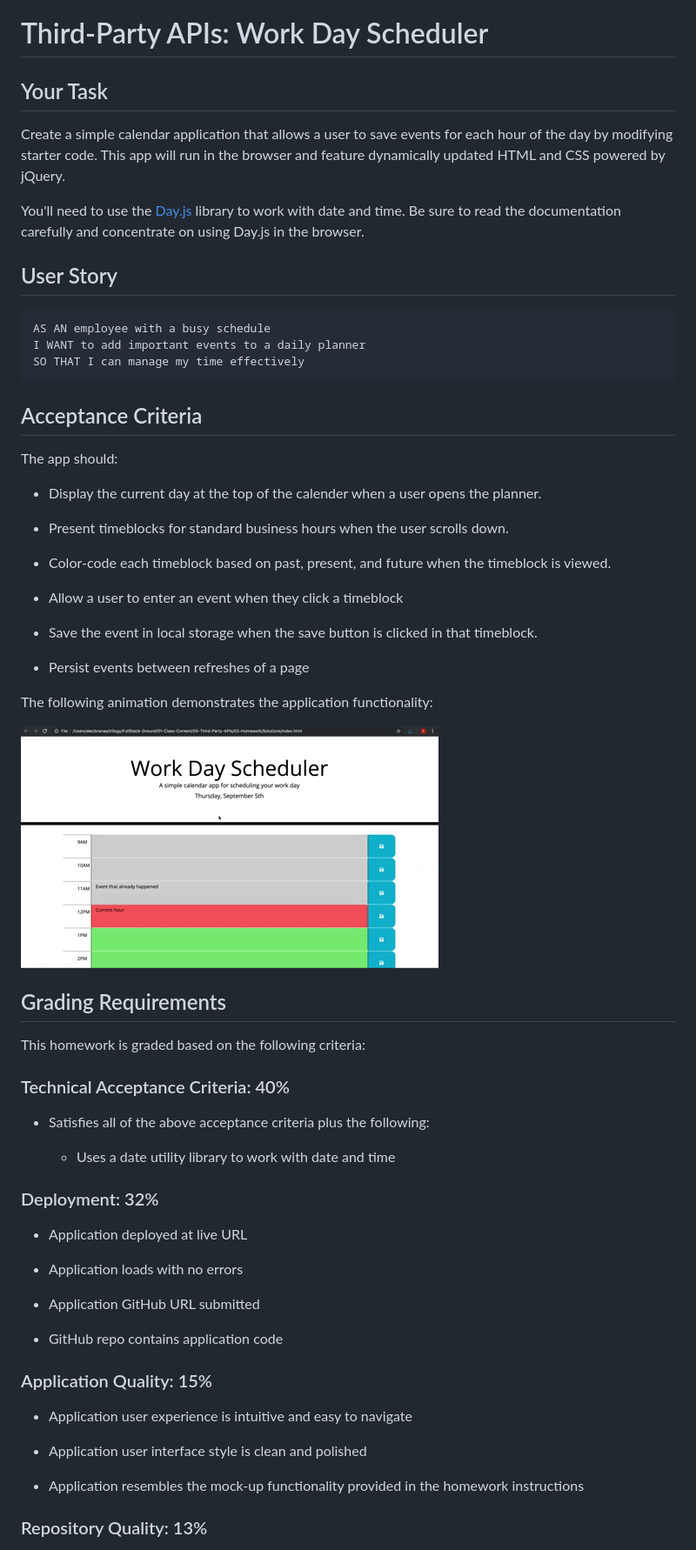
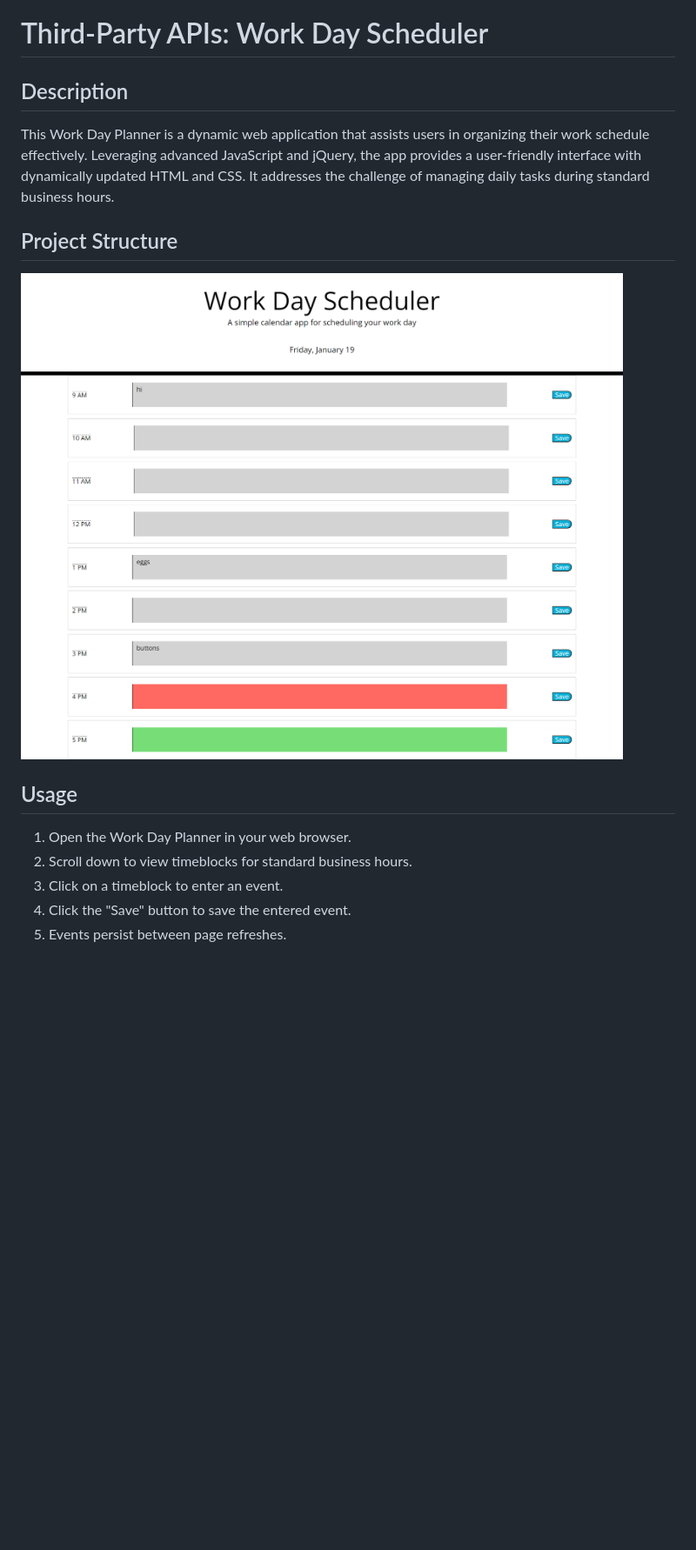
Before and after one commit to sunsalio/c7-daily-planner-app, a Markdown page: README.md, the part around the change printed below. Shown: that part at 87% size. GitHub-like rendering; pictures changed too: images/screenshot.png (added); blank space fills up the shorter version.

````diff
--- a/README.md
+++ b/README.md
@@ -1,67 +1,16 @@
 # Third-Party APIs: Work Day Scheduler
 
-## Your Task
+## Description
+This Work Day Planner is a dynamic web application that assists users in organizing their work schedule effectively. Leveraging advanced JavaScript and jQuery, the app provides a user-friendly interface with dynamically updated HTML and CSS. It addresses the challenge of managing daily tasks during standard business hours.
 
-Create a simple calendar application that allows a user to save events for each hour of the day by modifying starter code. This app will run in the browser and feature dynamically updated HTML and CSS powered by jQuery.
+## Project Structure
 
-You'll need to use the [Day.js](https://day.js.org/docs/en/display/format) library to work with date and time. Be sure to read the documentation carefully and concentrate on using Day.js in the browser.
+![Alt text](./images/screenshot.png)
 
-## User Story
+## Usage
+1. Open the Work Day Planner in your web browser.
+2. Scroll down to view timeblocks for standard business hours.
+3. Click on a timeblock to enter an event.
+4. Click the "Save" button to save the entered event.
+5. Events persist between page refreshes.
 
-```md
-AS AN employee with a busy schedule
-I WANT to add important events to a daily planner
-SO THAT I can manage my time effectively
-```
-
-## Acceptance Criteria
-
-The app should:
-
-* Display the current day at the top of the calender when a user opens the planner.
-
-* Present timeblocks for standard business hours when the user scrolls down.
-
-* Color-code each timeblock based on past, present, and future when the timeblock is viewed.
-
-* Allow a user to enter an event when they click a timeblock
-
-* Save the event in local storage when the save button is clicked in that timeblock.
-
-* Persist events between refreshes of a page
-
-The following animation demonstrates the application functionality:
-
-![A user clicks on slots on the color-coded calendar and edits the events.](./images/05-third-party-apis-homework-demo.gif)
-
-
-## Grading Requirements
-
-This homework is graded based on the following criteria:
-
-### Technical Acceptance Criteria: 40%
-
-* Satisfies all of the above acceptance criteria plus the following:
-
-  * Uses a date utility library to work with date and time
-
-### Deployment: 32%
-
-* Application deployed at live URL
-
-* Application loads with no errors
-
-* Application GitHub URL submitted
-
-* GitHub repo contains application code
-
-### Application Quality: 15%
-
-* Application user experience is intuitive and easy to navigate
-
-* Application user interface style is clean and polished
-
-* Application resembles the mock-up functionality provided in the homework instructions
-
-### Repository Quality: 13%
-
````
Also changed, not shown: other parts of README.md (+2 -20 lines), 1 other file.
